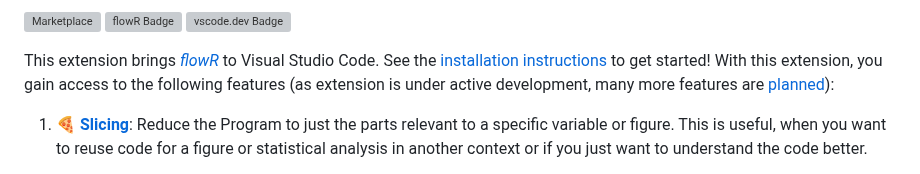
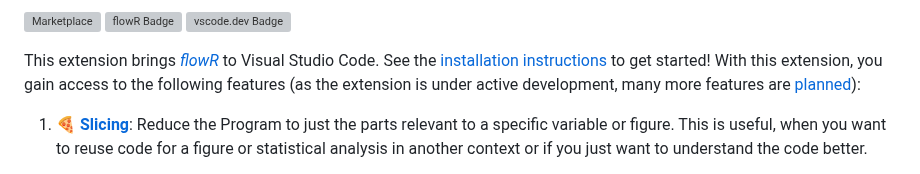
Before and after one commit to flowr-analysis/vscode-flowr, a Markdown page: README.md, the part around the change. GitHub-like rendering; grey boxes are pictures that could not be loaded.

Commit message:
fix(README): minor typo

```diff
--- a/README.md
+++ b/README.md
@@ -3,7 +3,7 @@
 [![Marketplace](https://badgen.net/vs-marketplace/v/code-inspect.vscode-flowr?color=green)](https://marketplace.visualstudio.com/items?itemName=code-inspect.vscode-flowr) [![flowR Badge](https://badgen.net/badge/icon/flowr/cyan?icon=github&label)](https://github.com/flowr-analysis/flowr) [![vscode.dev Badge](https://badgen.net/badge/icon/vscode.dev/blue?icon=visualstudio&label)](https://vscode.dev)
 
 This extension brings [_flowR_](https://github.com/flowr-analysis/flowr) to Visual Studio Code. See the [installation instructions](#installing) to get started!
-With this extension, you gain access to the following features (as extension is under active development, many more features are [planned](https://github.com/flowr-analysis/vscode-flowr/issues?q=is%3Aissue%20state%3Aopen%20type%3AFeature)):
+With this extension, you gain access to the following features (as the extension is under active development, many more features are [planned](https://github.com/flowr-analysis/vscode-flowr/issues?q=is%3Aissue%20state%3Aopen%20type%3AFeature)):
 
 1. 🍕 [**Slicing**](#slicing): Reduce the Program to just the parts relevant to a specific variable or figure.
    This is useful, when you want to reuse code for a figure or statistical analysis in another context or if you just want to understand the code better.
```
